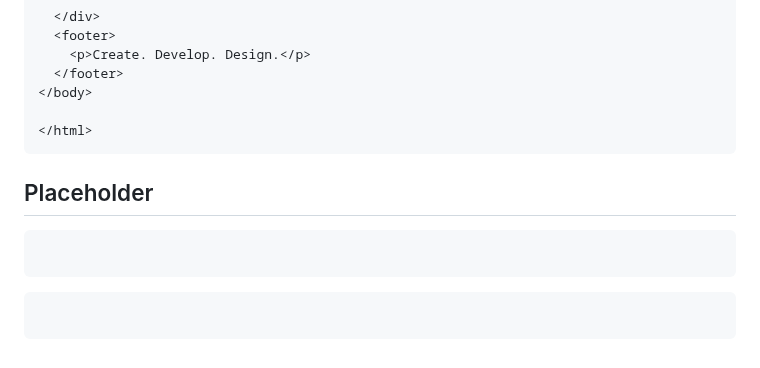
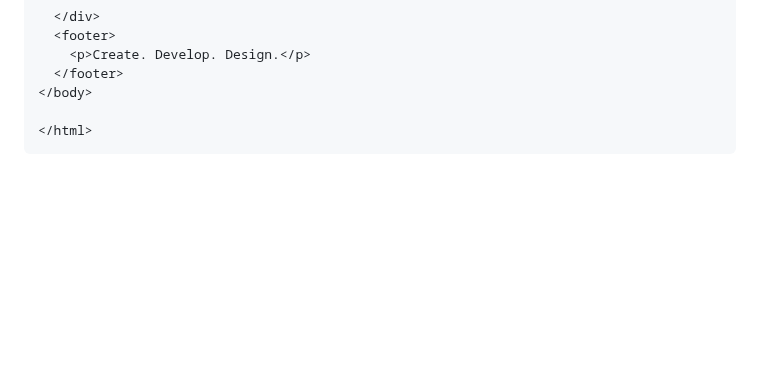
Before and after one commit to JorgeMongelos/TheWebDevelopmentBootcamp2023, a Markdown page: Project Notes.md, the part around the change. Drawn GitHub-style; blank space fills up the shorter version.

````diff
--- a/Project Notes.md
+++ b/Project Notes.md
@@ -518,17 +518,3 @@ footer {
 
 </html>
 ```
-
-
-
-
-
-
-## Placeholder
-
-```CSS
-
-```
-```HTML
-
-```
````
Also changed, not shown: Introduction to Javascript ES6.md (added, +121 -0 lines), Usability School.md (+4 -36 lines).
